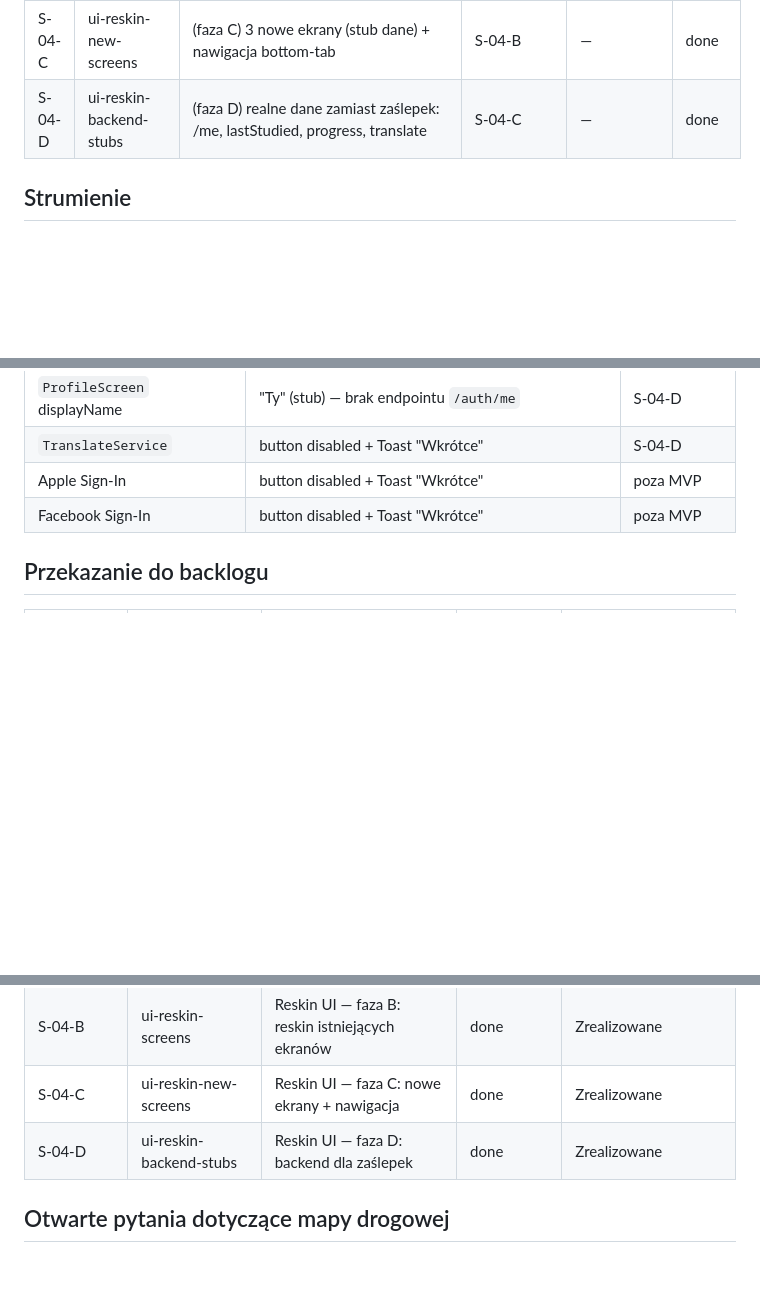
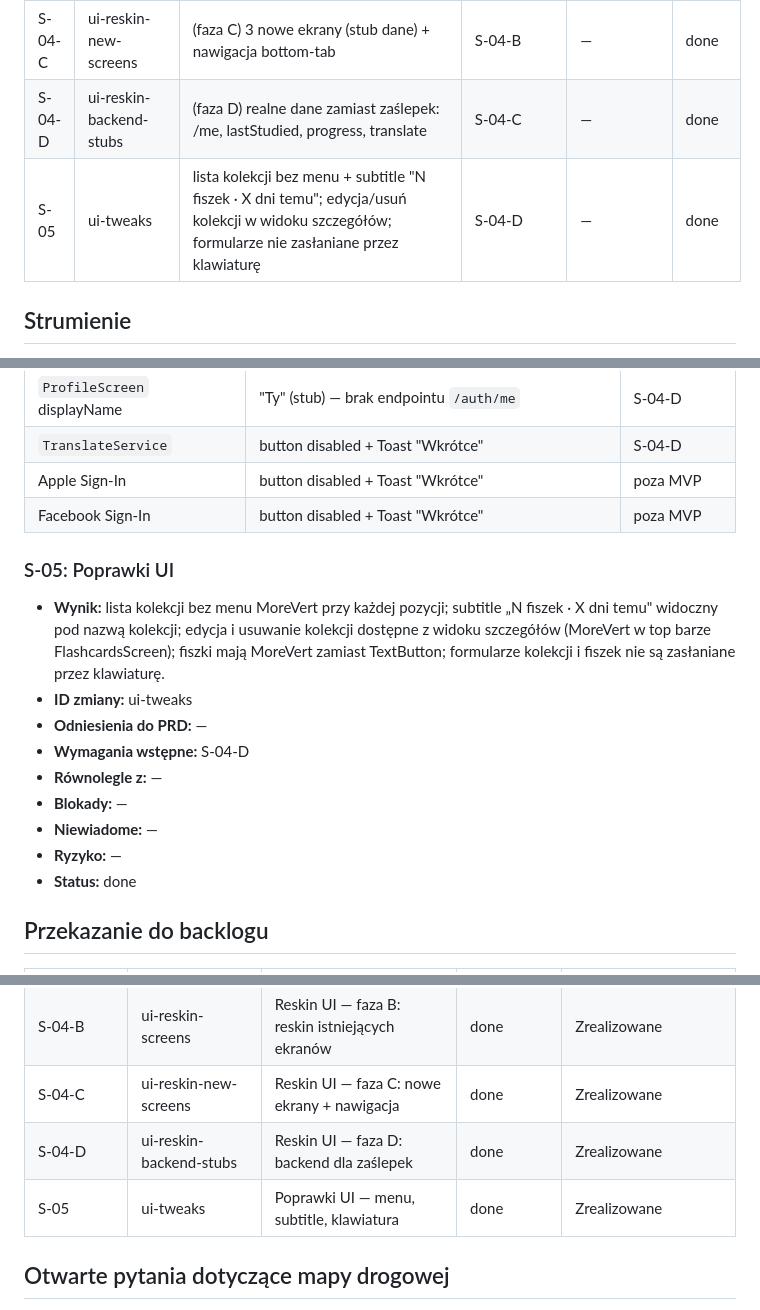
Before and after one commit to rkarpin1/FiszkiWBiegu, a Markdown page: context/foundation/roadmap.md, 3 parts joined by grey strips. Rendered like a GitHub page; blank space fills up the shorter version.

Commit message:
docs: dodaj S-05 ui-tweaks do roadmapy
Co-Authored-By: Claude Sonnet 4.6 <noreply@anthropic.com>

```diff
--- a/context/foundation/roadmap.md
+++ b/context/foundation/roadmap.md
@@ -37,6 +37,7 @@ Biegacze tracą dziesiątki godzin miesięcznie, które mogłyby być poświęco
 | S-04-B | ui-reskin-screens          | (faza B) 4 istniejące ekrany reskinowane; aplikacja wygląda jak projekt graficzny | S-04-A            | —                                                 | done     |
 | S-04-C | ui-reskin-new-screens      | (faza C) 3 nowe ekrany (stub dane) + nawigacja bottom-tab                         | S-04-B            | —                                                 | done     |
 | S-04-D | ui-reskin-backend-stubs    | (faza D) realne dane zamiast zaślepek: /me, lastStudied, progress, translate      | S-04-C            | —                                                 | done     |
+| S-05   | ui-tweaks                  | lista kolekcji bez menu + subtitle "N fiszek · X dni temu"; edycja/usuń kolekcji w widoku szczegółów; formularze nie zasłaniane przez klawiaturę | S-04-D | — | done |
 
 ## Strumienie
 
@@ -184,6 +185,18 @@ Zakres (każdy punkt = osobny `/10x-plan`):
 | Apple Sign-In | button disabled + Toast "Wkrótce" | poza MVP |
 | Facebook Sign-In | button disabled + Toast "Wkrótce" | poza MVP |
 
+### S-05: Poprawki UI
+
+- **Wynik:** lista kolekcji bez menu MoreVert przy każdej pozycji; subtitle „N fiszek · X dni temu" widoczny pod nazwą kolekcji; edycja i usuwanie kolekcji dostępne z widoku szczegółów (MoreVert w top barze FlashcardsScreen); fiszki mają MoreVert zamiast TextButton; formularze kolekcji i fiszek nie są zasłaniane przez klawiaturę.
+- **ID zmiany:** ui-tweaks
+- **Odniesienia do PRD:** —
+- **Wymagania wstępne:** S-04-D
+- **Równolegle z:** —
+- **Blokady:** —
+- **Niewiadome:** —
+- **Ryzyko:** —
+- **Status:** done
+
 ## Przekazanie do backlogu
 
 | ID mapy drogowej | ID zmiany                           | Sugerowany tytuł problemu                                     | Gotowe do `/10x-plan` | Uwagi                                         |
@@ -196,6 +209,7 @@ Zakres (każdy punkt = osobny `/10x-plan`):
 | S-04-B           | ui-reskin-screens                   | Reskin UI — faza B: reskin istniejących ekranów               | done                  | Zrealizowane                                  |
 | S-04-C           | ui-reskin-new-screens               | Reskin UI — faza C: nowe ekrany + nawigacja                   | done                  | Zrealizowane                                  |
 | S-04-D           | ui-reskin-backend-stubs             | Reskin UI — faza D: backend dla zaślepek                      | done                  | Zrealizowane                                  |
+| S-05             | ui-tweaks                           | Poprawki UI — menu, subtitle, klawiatura                      | done                  | Zrealizowane                                  |
 
 ## Otwarte pytania dotyczące mapy drogowej
 
```
Also changed, not shown: other parts of context/foundation/roadmap.md (+1 -0 lines).
